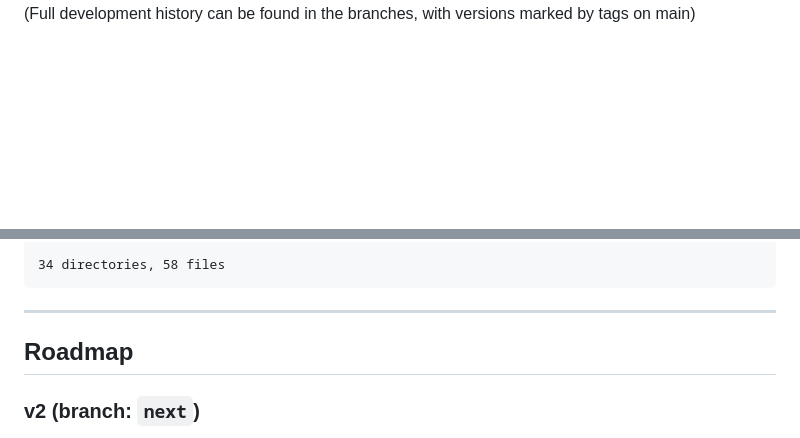
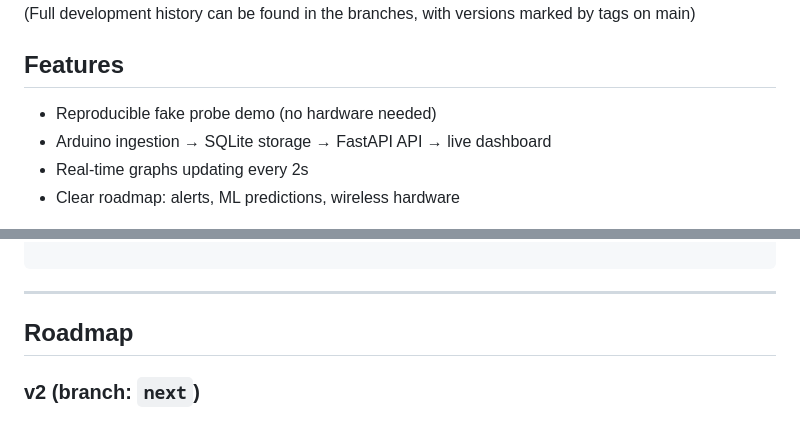
Before and after one commit to MahonriReynolds/plant-pipeline, a Markdown page: README.md, 2 parts joined by grey strips. Rendered like a GitHub page; blank space fills up the shorter version.

Commit message:
chore: update readme with trimmed repo tree

````diff
--- a/README.md
+++ b/README.md
@@ -5,4 +6,10 @@ End-to-end IoT pipeline that streams plant sensor data (light, humidity, tempera
 (Full development history can be found in the branches, with versions marked by tags on main)
+
+## Features
+* Reproducible fake probe demo (no hardware needed)
+* Arduino ingestion → SQLite storage → FastAPI API → live dashboard
+* Real-time graphs updating every 2s
+* Clear roadmap: alerts, ML predictions, wireless hardware
 
 
 ![Dashboard](assets/v1-dashboard.png)
@@ -201,5 +152,4 @@ flowchart LR
 
-34 directories, 58 files
 ```
 
 ---
````
Also changed, not shown: other parts of README.md (+27 -82 lines).
